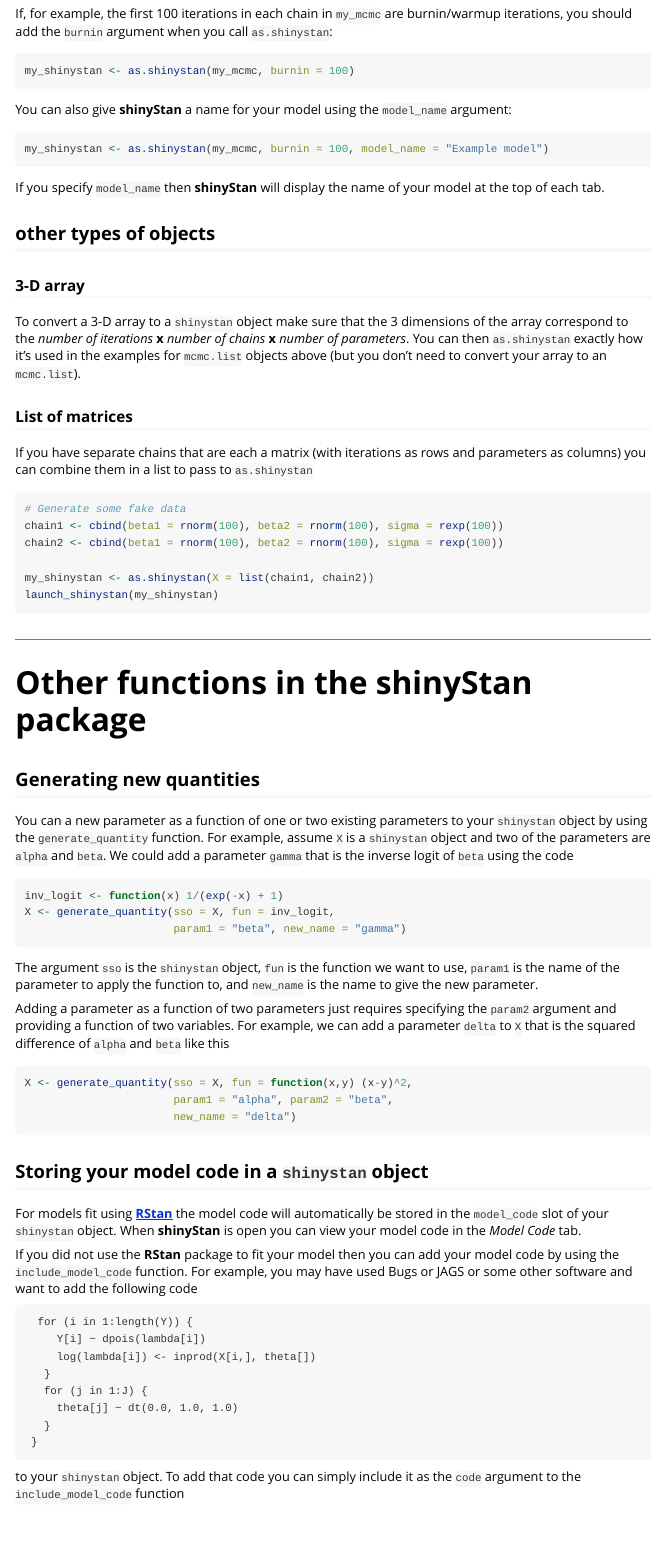
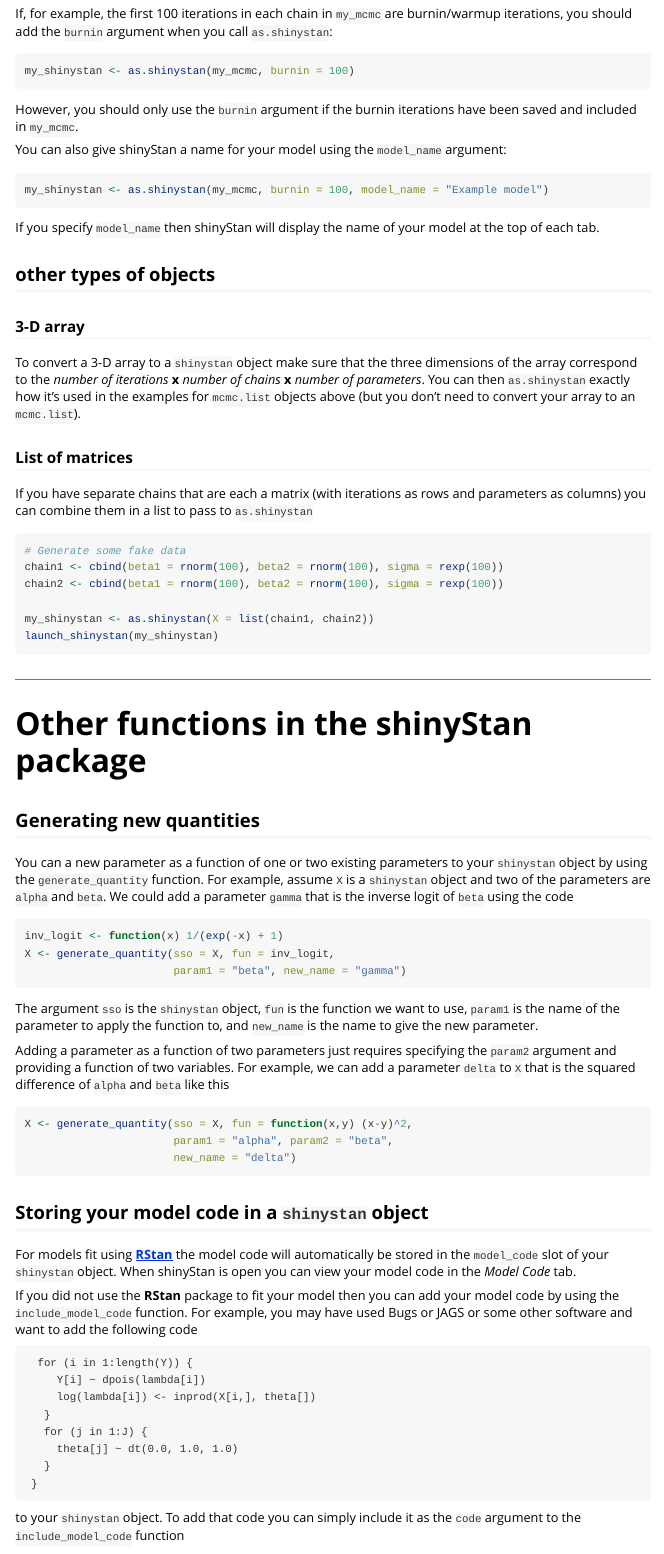
Before and after one commit to stan-dev/shinystan, an R Markdown document (vignettes/using-shinyStan.Rmd): the page in a window 1100 px wide, from 680 px down. Rendered offline with R 4.5, knitr and Pandoc, with nearby package versions; the code chunks are not run, so their results and figures are left out.

Commit message:
more vignette edits
[ci skip]

````diff
--- a/vignettes/using-shinyStan.Rmd
+++ b/vignettes/using-shinyStan.Rmd
@@ -4,7 +4,7 @@ output:
   rmarkdown::html_vignette:
     toc: true
 vignette: >
-  %\VignetteIndexEntry{shinyStan Basics}
+  %\VignetteIndexEntry{shinyStan: Basics}
   %\VignetteEngine{knitr::rmarkdown}
   %\usepackage[utf8]{inputenc}
 ---
@@ -45,20 +45,22 @@ If, for example, the first 100 iterations in each chain in `my_mcmc` are burnin/
 my_shinystan <- as.shinystan(my_mcmc, burnin = 100)
 ```
 
-You can also give **shinyStan** a name for your model using the `model_name` argument:
+However, you should only use the `burnin` argument if the burnin iterations have been saved and included in `my_mcmc`.
+
+You can also give shinyStan a name for your model using the `model_name` argument:
 
 ```r
 my_shinystan <- as.shinystan(my_mcmc, burnin = 100, model_name = "Example model")
 ```
 
-If you specify `model_name` then **shinyStan** will display the name of your model at the top of each tab.
+If you specify `model_name` then shinyStan will display the name of your model at the top of each tab.
 
 
 ## other types of objects
 
 ### 3-D array
 
-To convert a 3-D array to a `shinystan` object make sure that the 3 dimensions of the array correspond to the *number of iterations* **x** *number of chains*  **x** *number of parameters*. You can then `as.shinystan` exactly how it's used in the examples for `mcmc.list` objects above (but you don't need to convert your array to an `mcmc.list`).
+To convert a 3-D array to a `shinystan` object make sure that the three dimensions of the array correspond to the *number of iterations* **x** *number of chains*  **x** *number of parameters*. You can then `as.shinystan` exactly how it's used in the examples for `mcmc.list` objects above (but you don't need to convert your array to an `mcmc.list`).
 
 ### List of matrices
 
@@ -75,7 +77,7 @@ launch_shinystan(my_shinystan)
 
 ******
 
-# Other functions in the **shinyStan** package
+# Other functions in the shinyStan package
 
 ## Generating new quantities
 
@@ -100,7 +102,7 @@ X <- generate_quantity(sso = X, fun = function(x,y) (x-y)^2,
 
 ## Storing your model code in a `shinystan` object
 
-For models fit using [**RStan**](http://mc-stan.org) the model code will automatically be stored in the `model_code` slot of your `shinystan` object. When **shinyStan** is open you can view your model code in the *Model Code* tab.
+For models fit using [**RStan**](http://mc-stan.org) the model code will automatically be stored in the `model_code` slot of your `shinystan` object. When shinyStan is open you can view your model code in the *Model Code* tab.
 
 If you did not use the **RStan** package to fit your model then you can add your model code by using the `include_model_code` function. For example, you may have used Bugs or JAGS or some other software and want to add the following code
 
````
Also changed, not shown: vignettes/deploying-shinyStan.Rmd (+1 -1 lines), vignettes/using-shinyStan.Rmd (6 more changed lines).
